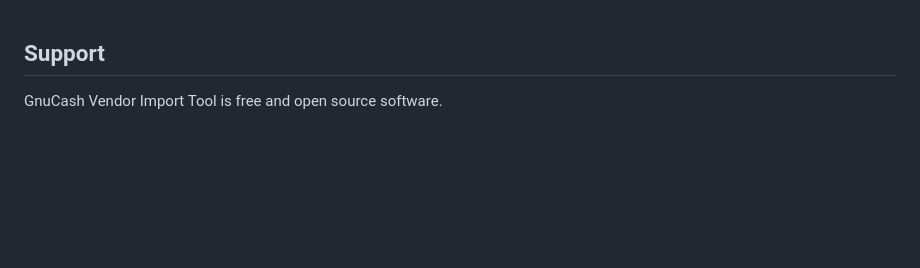
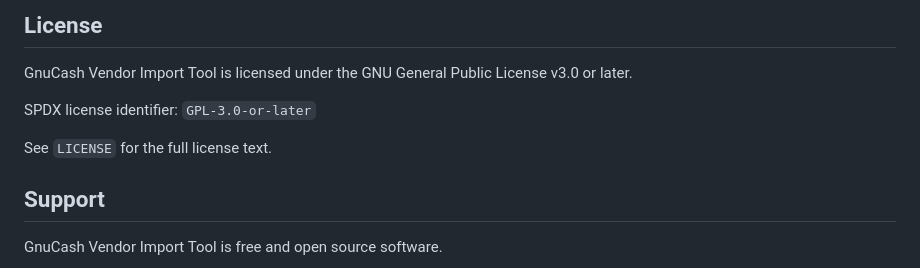
Before and after one commit to thystra/gnucash-invoice-importer-tool, a Markdown page: README.md, the part around the change. Drawn GitHub-style; blank space fills up the shorter version.

Commit message:
Update README.md; add license

```diff
--- a/README.md
+++ b/README.md
@@ -1,3 +1,12 @@
+
+## License
+
+GnuCash Vendor Import Tool is licensed under the GNU General Public License v3.0 or later.
+
+SPDX license identifier: `GPL-3.0-or-later`
+
+See `LICENSE` for the full license text.
+
 ## Support
 
 GnuCash Vendor Import Tool is free and open source software.
```
